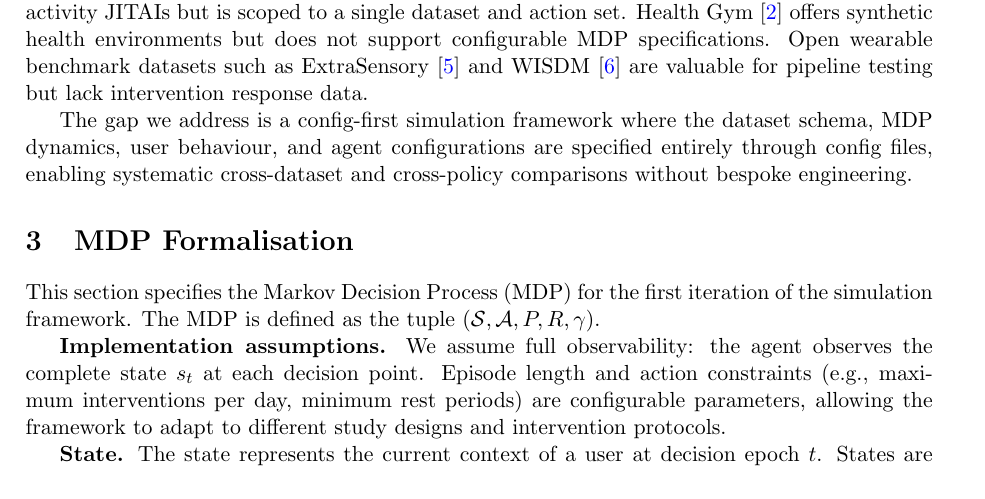
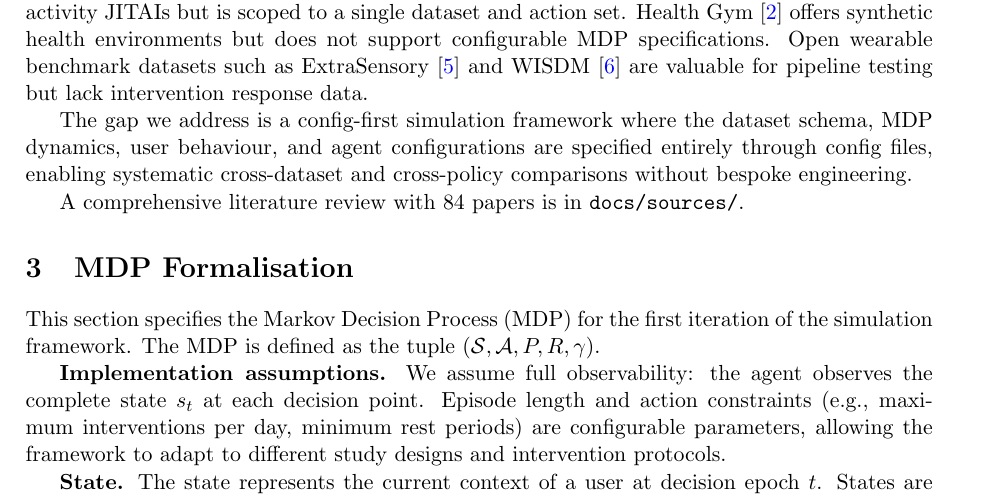
Before and after one commit to wd7512/rl-health-interventions, a LaTeX document (docs/initial_design.tex): part of page 2 of 9, cut so that both start at the same text. Compiled offline with pdfLaTeX.

Commit message:
docs: add literature review cross-reference
One sentence pointing to comprehensive 84-paper literature review
in docs/sources/. Signals depth without adding bulk to design document.

```diff
--- a/docs/initial_design.tex
+++ b/docs/initial_design.tex
@@ -75,6 +75,8 @@ The gap we address is a config-first simulation framework where the dataset
 schema, MDP dynamics, user behaviour, and agent configurations are specified
 entirely through config files, enabling systematic cross-dataset and
 cross-policy comparisons without bespoke engineering.
+
+A comprehensive literature review with 84 papers is in \texttt{docs/sources/}.
 
 \section{MDP Formalisation}
 \label{sec:mdp}
```
Also changed, not shown: docs/initial_design.tex (1 more changed lines).
